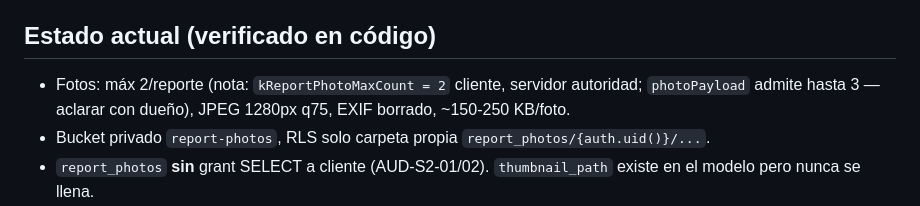
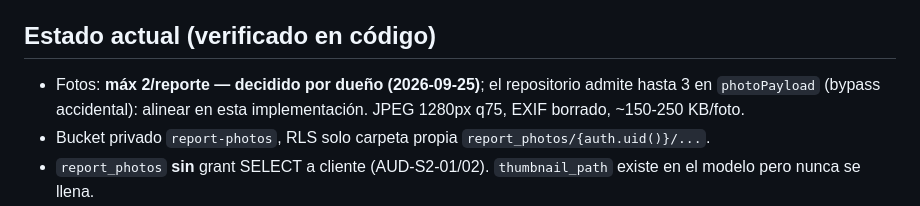
Before and after one commit to arquimedesgarcia/gota, a Markdown page: docs/PROMPT_12_FOTOS_COMUNITARIAS_2026-09-25.md, the part around the change. Rendered like a GitHub page.

Commit message:
docs: PROMPT 12 - confirmado limite 2 fotos, alinear photoPayload

```diff
--- a/docs/PROMPT_12_FOTOS_COMUNITARIAS_2026-09-25.md
+++ b/docs/PROMPT_12_FOTOS_COMUNITARIAS_2026-09-25.md
@@ -10,8 +10,9 @@ terceros.
 
 ## Estado actual (verificado en código)
 
-- Fotos: máx 2/reporte (nota: `kReportPhotoMaxCount = 2` cliente, servidor
-  autoridad; `photoPayload` admite hasta 3 — aclarar con dueño), JPEG 1280px
+- Fotos: **máx 2/reporte — decidido por dueño (2026-09-25)**; el repositorio
+  admite hasta 3 en `photoPayload` (bypass accidental): alinear en esta
+  implementación. JPEG 1280px
   q75, EXIF borrado, ~150-250 KB/foto.
 - Bucket privado `report-photos`, RLS solo carpeta propia
   `report_photos/{auth.uid()}/...`.
```
